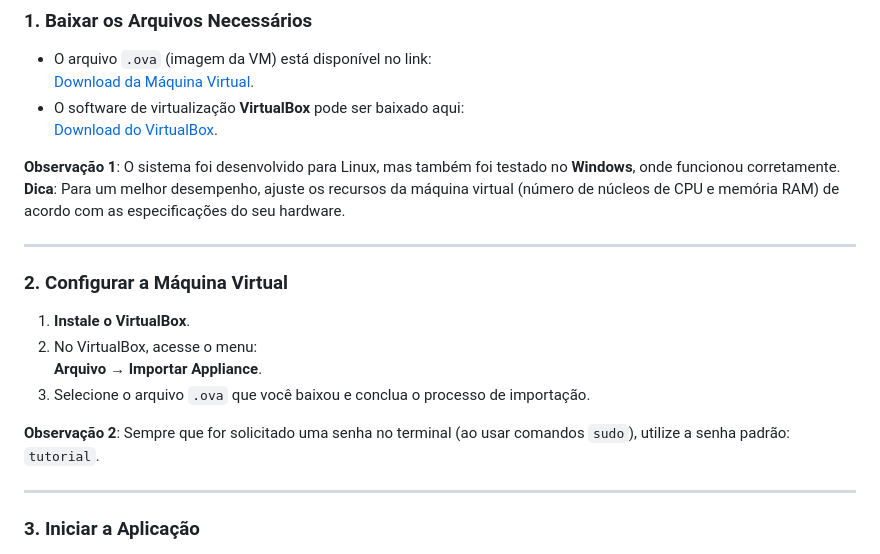
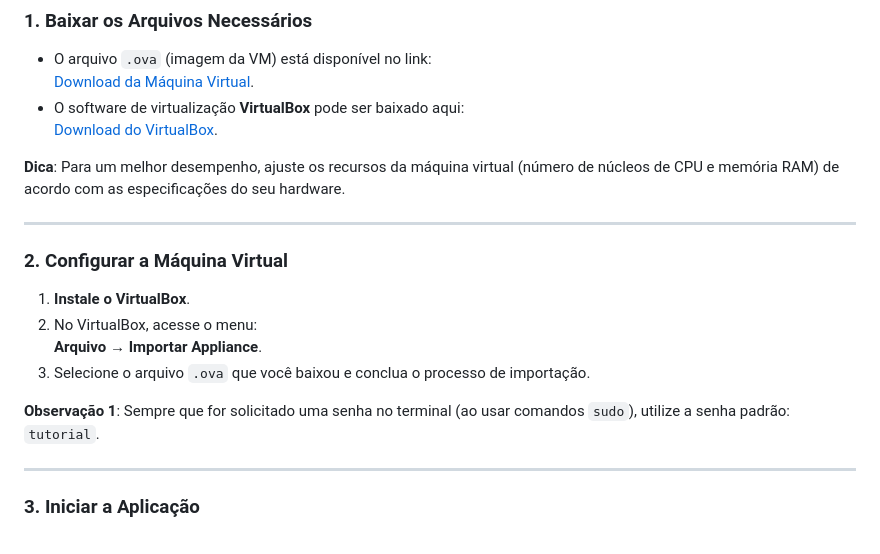
Before and after one commit to LucasLJG/Content-Steering-no-Edge-Cloud, a Markdown page: README.md, the part around the change. GitHub-like rendering.

```diff
--- a/README.md
+++ b/README.md
@@ -14,7 +14,6 @@ Este tutorial descreve como configurar e executar o projeto adaptativo de **cont
 - O software de virtualização **VirtualBox** pode ser baixado aqui:
   [Download do VirtualBox](https://www.virtualbox.org/).
 
-**Observação 1**: O sistema foi desenvolvido para Linux, mas também foi testado no **Windows**, onde funcionou corretamente.
 **Dica**: Para um melhor desempenho, ajuste os recursos da máquina virtual (número de núcleos de CPU e memória RAM) de acordo com as especificações do seu hardware.
 
 ---
@@ -25,7 +24,7 @@ Este tutorial descreve como configurar e executar o projeto adaptativo de **cont
    **Arquivo → Importar Appliance**.
 3. Selecione o arquivo `.ova` que você baixou e conclua o processo de importação.
 
-**Observação 2**: Sempre que for solicitado uma senha no terminal (ao usar comandos `sudo`), utilize a senha padrão: `tutorial`.
+**Observação 1**: Sempre que for solicitado uma senha no terminal (ao usar comandos `sudo`), utilize a senha padrão: `tutorial`.
 
 ---
 
```
